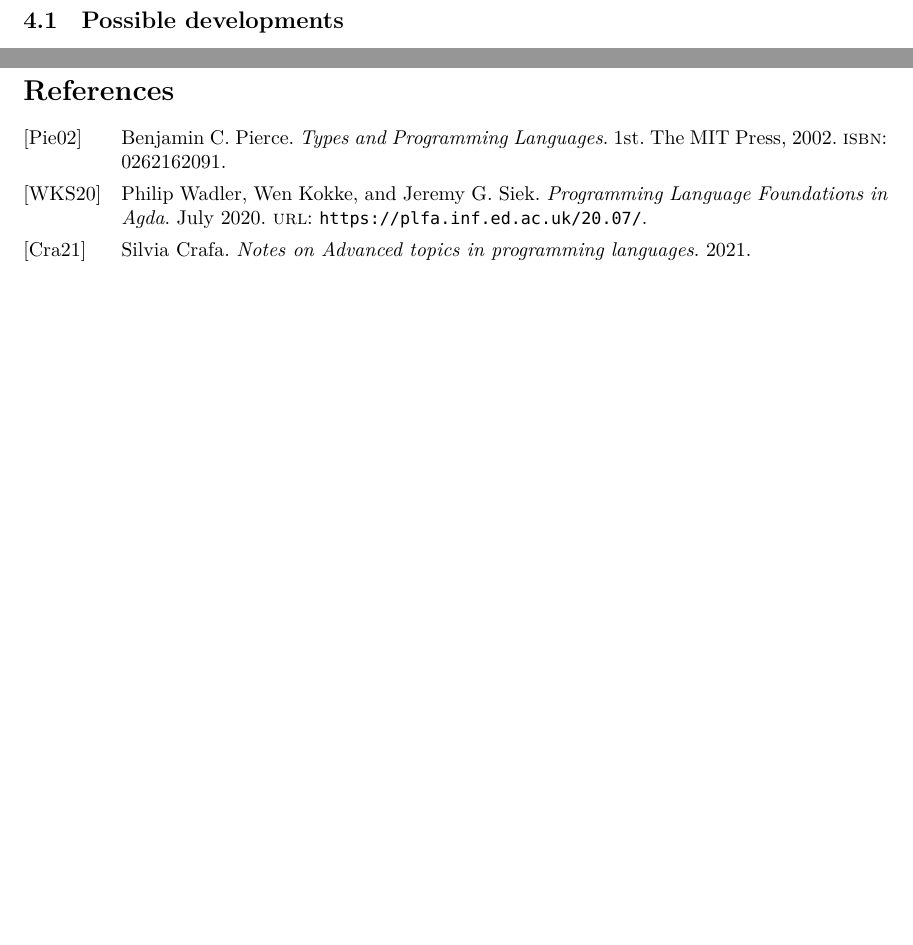
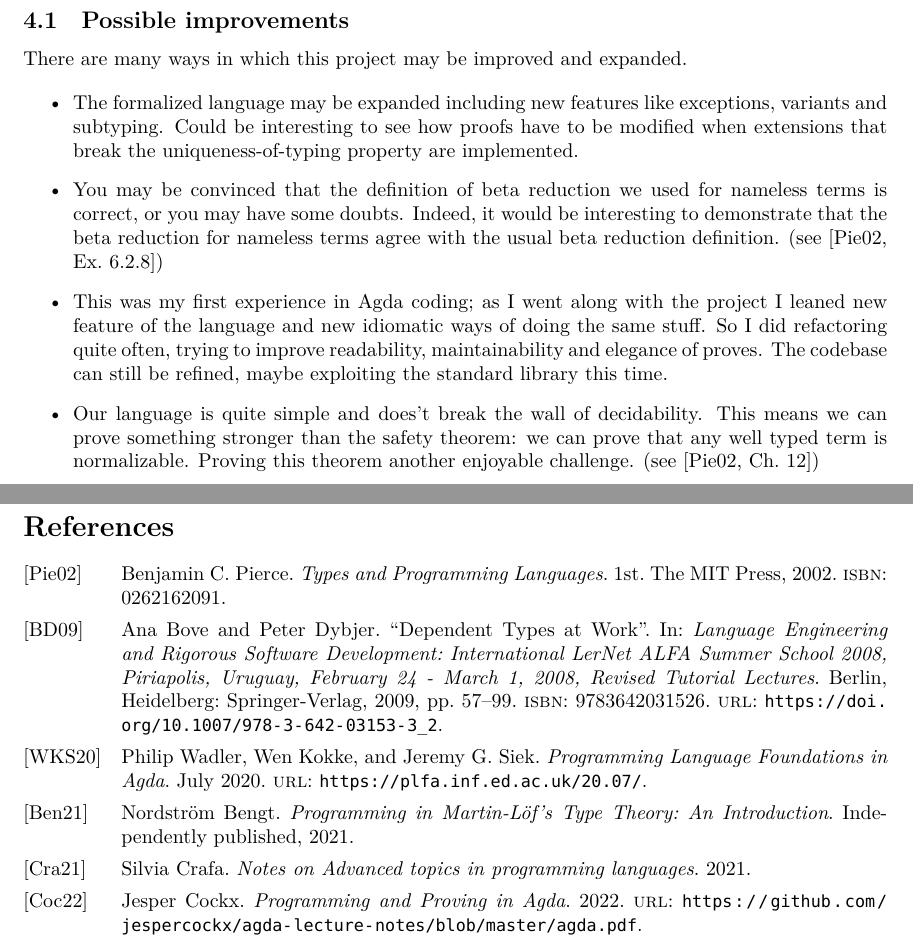
Before and after one commit to singds/u-Agda-TySy, a LaTeX document (latex-report/main.tex, which reads latex-report/bibliography.bib): two parts of pages 11 and 12 of 12, joined at a grey line, cut so that both start at the same text, the shorter picture padded with empty space. Compiled offline with XeLaTeX.

Commit message:
add bibliography add possible improvements section

```diff
--- a/latex-report/bibliography.bib
+++ b/latex-report/bibliography.bib
@@ -23,0 +26,16 @@
+    author = {Jesper Cockx},
+    title = {Programming and Proving in Agda},
+    year = {2022},
+    url  = {https://github.com/jespercockx/agda-lecture-notes/blob/master/agda.pdf},
+}
+
+@book{programming-in-mltt,
+    title={Programming in Martin-Löf's Type Theory: An Introduction},
+    author={Bengt, Nordström},
+    publisher={Independently published},
+    year={2021},
+}
+
+@inbook{dep-types-at-work,
+    author = {Bove, Ana and Dybjer, Peter},
+    title = {Dependent Types at Work},
@@ -23,0 +45,7 @@
+    address = {Berlin, Heidelberg},
+    url = {https://doi.org/10.1007/978-3-642-03153-3_2},
+    abstract = {In these lecture notes we give an introduction to functional programming with dependent types. We use the dependently typed programming language Agda which is an extension of Martin-L\"{o}f type theory. First we show how to do simply typed functional programming in the style of Haskell and ML. Some differences between Agda's type system and the Hindley-Milner type system of Haskell and ML are also discussed. Then we show how to use dependent types for programming and we explain the basic ideas behind type-checking dependent types. We go on to explain the Curry-Howard identification of propositions and types. This is what makes Agda a programming logic and not only a programming language. According to Curry-Howard, we identify programs and proofs, something which is possible only by requiring that all program terminate. However, at the end of these notes we present a method for encoding partial and general recursive functions as total functions using dependent types.},
+    booktitle = {Language Engineering and Rigorous Software Development: International LerNet ALFA Summer School 2008, Piriapolis, Uruguay, February 24 - March 1, 2008, Revised Tutorial Lectures},
+    pages = {57–99},
+    numpages = {43}
+}
--- a/latex-report/main.tex
+++ b/latex-report/main.tex
@@ -629,8 +629,31 @@ We have to check also constructors for types representing propositions.
 We should all agree on the fact that constructors for a type corresponding to the proposition $P$ encodes all and the only ways to prove that proposition.
 
 
-\subsection{Possible developments}
+\subsection{Possible improvements}
+There are many ways in which this project may be improved and expanded.
 
+\begin{itemize}
+  \item
+  The formalized language may be expanded including new features like exceptions, variants and subtyping.
+  Could be interesting to see how proofs have to be modified when extensions that break the uniqueness-of-typing property are implemented.
+
+  \item
+  You may be convinced that the definition of beta reduction we used for nameless terms is correct, or you may have some doubts.
+  Indeed, it would be interesting to demonstrate that the beta reduction for nameless terms agree with the usual beta reduction definition.
+  (see \cite[Ex.\ 6.2.8]{pierce})
+
+  \item
+  This was my first experience in Agda coding; as I went along with the project I leaned new feature of the language and new idiomatic ways of doing the same stuff.
+  So I did refactoring quite often, trying to improve readability, maintainability and elegance of proves.
+  The codebase can still be refined, maybe exploiting the standard library this time.
+
+  \item
+  Our language is quite simple and does't break the wall of decidability.
+  This means we can prove something stronger than the safety theorem: we can prove that any well typed term is normalizable.
+  Proving this theorem another enjoyable challenge.
+  (see \cite[Ch.\ 12]{pierce})
+
+\end{itemize}
 
 
 
```
Also changed, not shown: latex-report/bibliography.bib (7 more changed lines).
